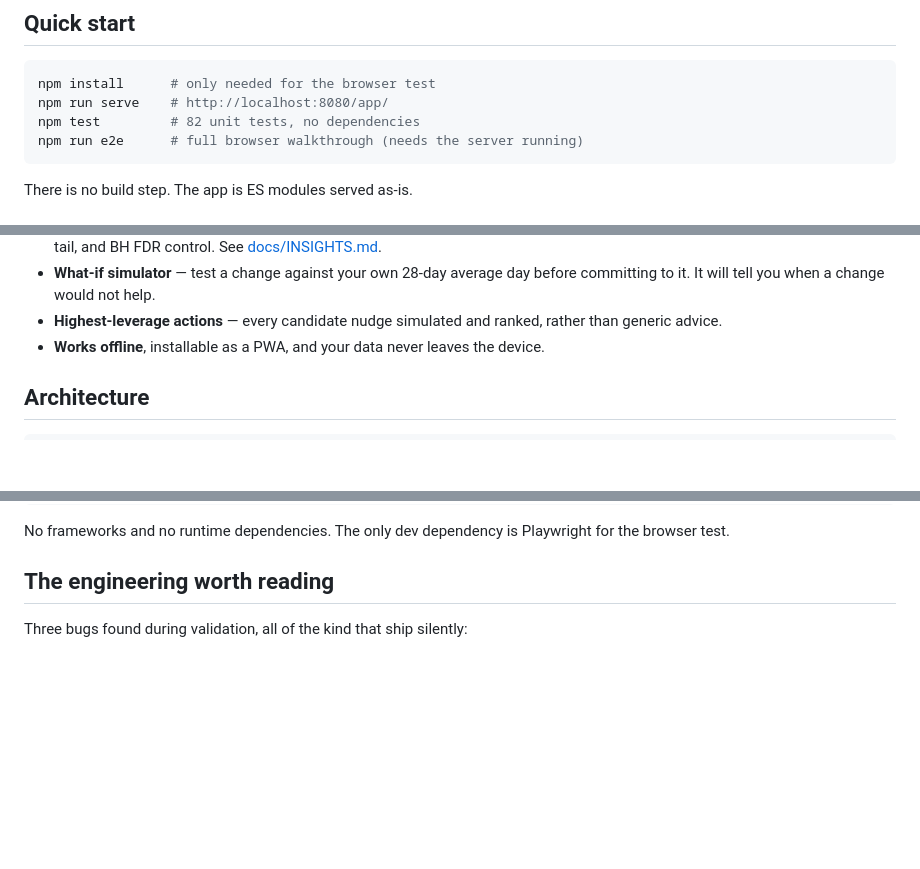
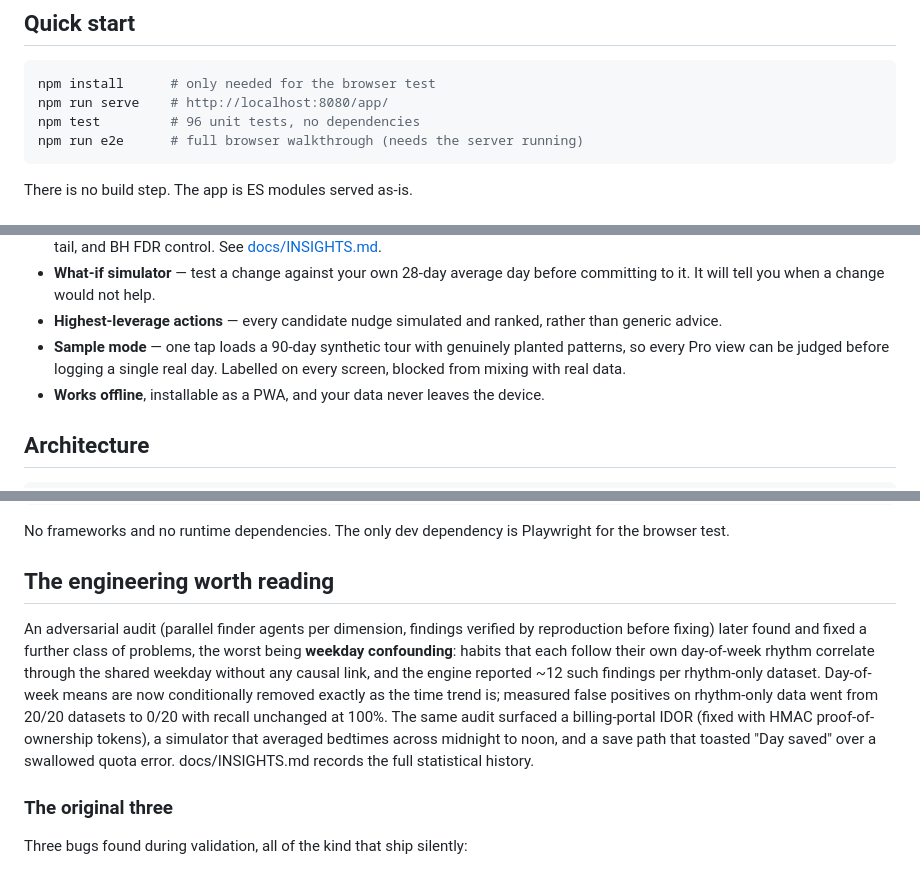
Before and after one commit to allenwangg/allen, a Markdown page: README.md, 3 parts joined by grey strips. Rendered like a GitHub page; blank space fills up the shorter version.

Commit message:
Sync README with audit round and sample mode
Co-Authored-By: Claude Opus 5 <noreply@anthropic.com>
Claude-Session: https://claude.ai/code/session_01UTmsayvLGNeYws4i3wNM73

````diff
--- a/README.md
+++ b/README.md
@@ -14,7 +14,7 @@ On pure noise, the insight engine reports nothing. That is the point.
 ```bash
 npm install      # only needed for the browser test
 npm run serve    # http://localhost:8080/app/
-npm test         # 82 unit tests, no dependencies
+npm test         # 96 unit tests, no dependencies
 npm run e2e      # full browser walkthrough (needs the server running)
 ```
 
@@ -35,6 +35,9 @@ There is no build step. The app is ES modules served as-is.
   before committing to it. It will tell you when a change would not help.
 - **Highest-leverage actions** — every candidate nudge simulated and ranked,
   rather than generic advice.
+- **Sample mode** — one tap loads a 90-day synthetic tour with genuinely
+  planted patterns, so every Pro view can be judged before logging a single
+  real day. Labelled on every screen, blocked from mixing with real data.
 - **Works offline**, installable as a PWA, and your data never leaves the device.
 
 ## Architecture
@@ -63,6 +66,21 @@ No frameworks and no runtime dependencies. The only dev dependency is Playwright
 for the browser test.
 
 ## The engineering worth reading
+
+An adversarial audit (parallel finder agents per dimension, findings verified
+by reproduction before fixing) later found and fixed a further class of
+problems, the worst being **weekday confounding**: habits that each follow
+their own day-of-week rhythm correlate through the shared weekday without any
+causal link, and the engine reported ~12 such findings per rhythm-only
+dataset. Day-of-week means are now conditionally removed exactly as the time
+trend is; measured false positives on rhythm-only data went from 20/20
+datasets to 0/20 with recall unchanged at 100%. The same audit surfaced a
+billing-portal IDOR (fixed with HMAC proof-of-ownership tokens), a simulator
+that averaged bedtimes across midnight to noon, and a save path that toasted
+"Day saved" over a swallowed quota error. docs/INSIGHTS.md records the full
+statistical history.
+
+### The original three
 
 Three bugs found during validation, all of the kind that ship silently:
 
````
